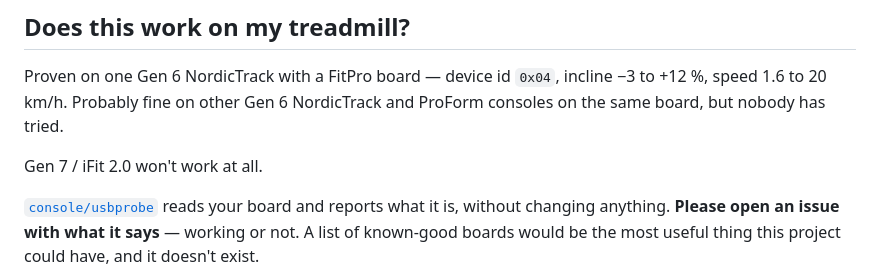
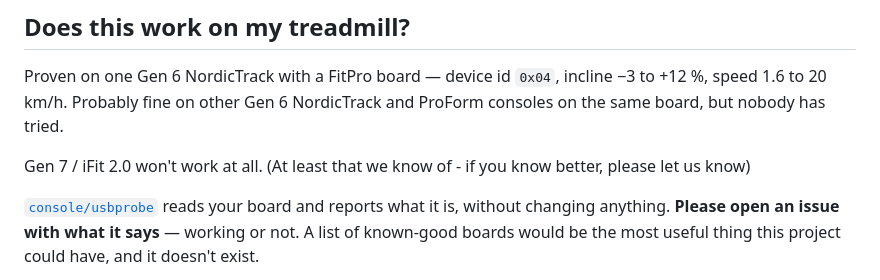
Before and after one commit to 1h8fulkat/strideApp, a Markdown page: README.md, the part around the change. Drawn GitHub-style.

```diff
--- a/README.md
+++ b/README.md
@@ -74,7 +74,7 @@ Proven on one Gen 6 NordicTrack with a FitPro board — device id `0x04`, inclin
 −3 to +12 %, speed 1.6 to 20 km/h. Probably fine on other Gen 6 NordicTrack and
 ProForm consoles on the same board, but nobody has tried.
 
-Gen 7 / iFit 2.0 won't work at all.
+Gen 7 / iFit 2.0 won't work at all. (At least that we know of - if you know better, please let us know)
 
 [`console/usbprobe`](console/usbprobe) reads your board and reports what it is,
 without changing anything. **Please open an issue with what it says** — working
```
